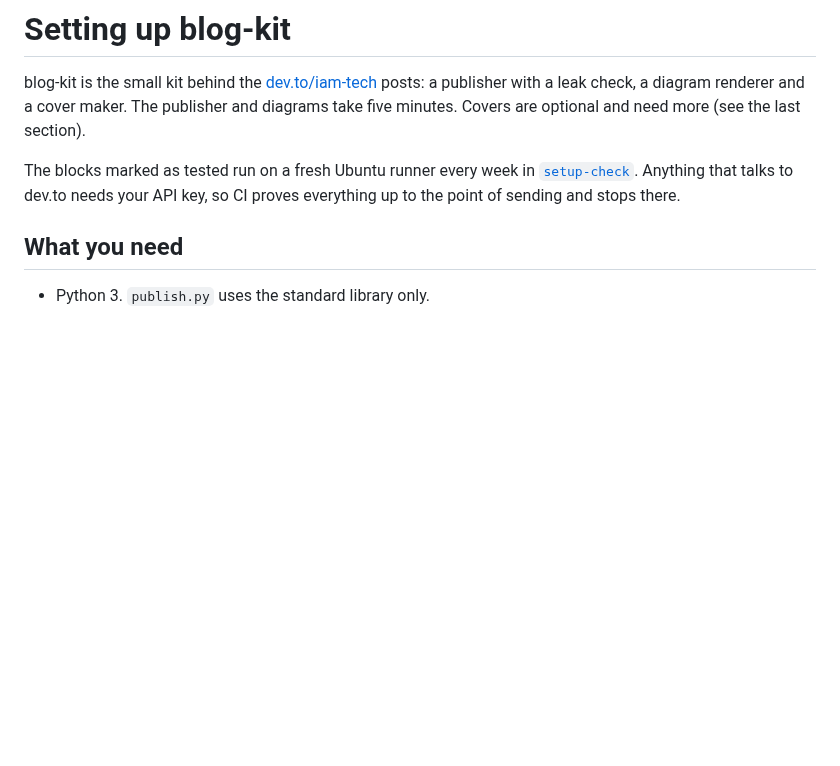
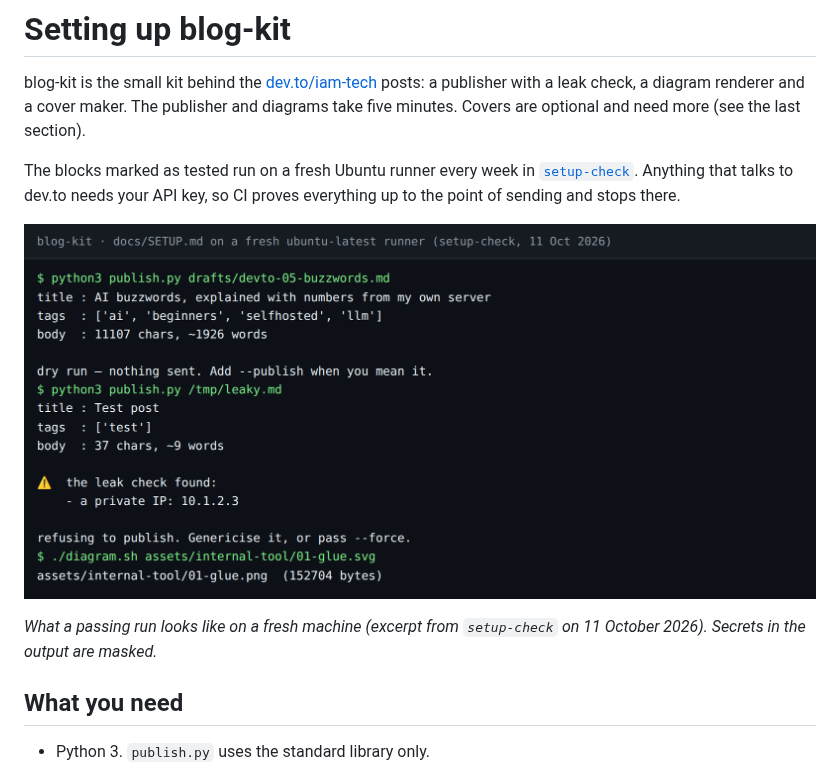
Before and after one commit to casareanderson/blog-kit, a Markdown page: docs/SETUP.md, the part around the change. GitHub-like rendering; pictures changed too: docs/setup-run.png (added); blank space fills up the shorter version.

Commit message:
setup guide: show what a passing run looks like

```diff
--- a/docs/SETUP.md
+++ b/docs/SETUP.md
@@ -7,6 +7,11 @@ and need more (see the last section).
 The blocks marked as tested run on a fresh Ubuntu runner every week in
 [`setup-check`](../.github/workflows/setup-check.yml). Anything that talks to dev.to needs your API key, so CI
 proves everything up to the point of sending and stops there.
+
+
+![What a passing run looks like on a fresh machine (excerpt from `setup-check` on 11 October 2026). Secrets in the output are masked](setup-run.png)
+
+*What a passing run looks like on a fresh machine (excerpt from `setup-check` on 11 October 2026). Secrets in the output are masked.*
 
 ## What you need
 
```
